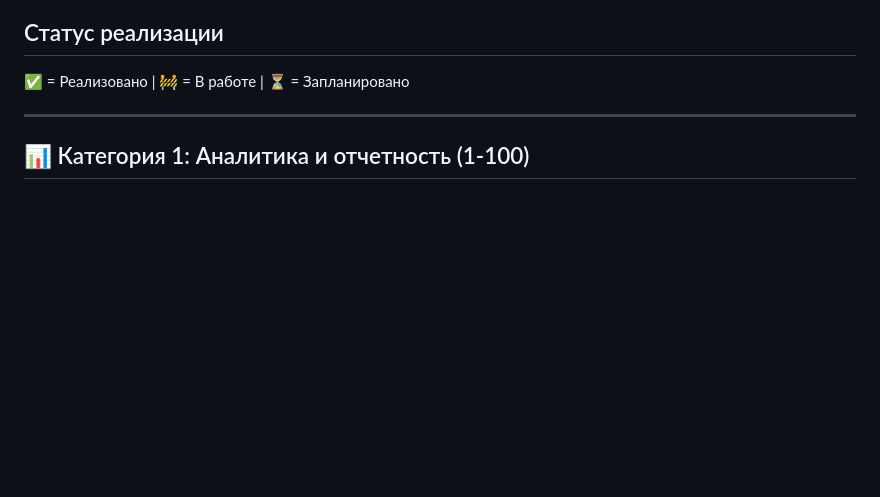
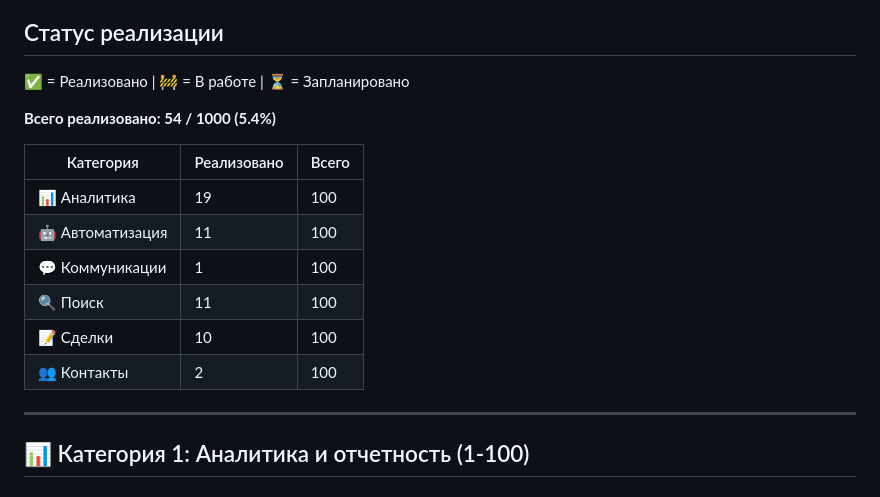
Before and after one commit to ampulex-23/KommoMCP, a Markdown page: docs/STORIES.md, the part around the change. Rendered like a GitHub page; blank space fills up the shorter version.

```diff
--- a/docs/STORIES.md
+++ b/docs/STORIES.md
@@ -5,6 +5,17 @@
 ## Статус реализации
 
 ✅ = Реализовано | 🚧 = В работе | ⏳ = Запланировано
+
+**Всего реализовано: 54 / 1000 (5.4%)**
+
+| Категория | Реализовано | Всего |
+|-----------|-------------|-------|
+| 📊 Аналитика | 19 | 100 |
+| 🤖 Автоматизация | 11 | 100 |
+| 💬 Коммуникации | 1 | 100 |
+| 🔍 Поиск | 11 | 100 |
+| 📝 Сделки | 10 | 100 |
+| 👥 Контакты | 2 | 100 |
 
 ---
 
```
Also changed, not shown: README.md (+13 -0 lines).
